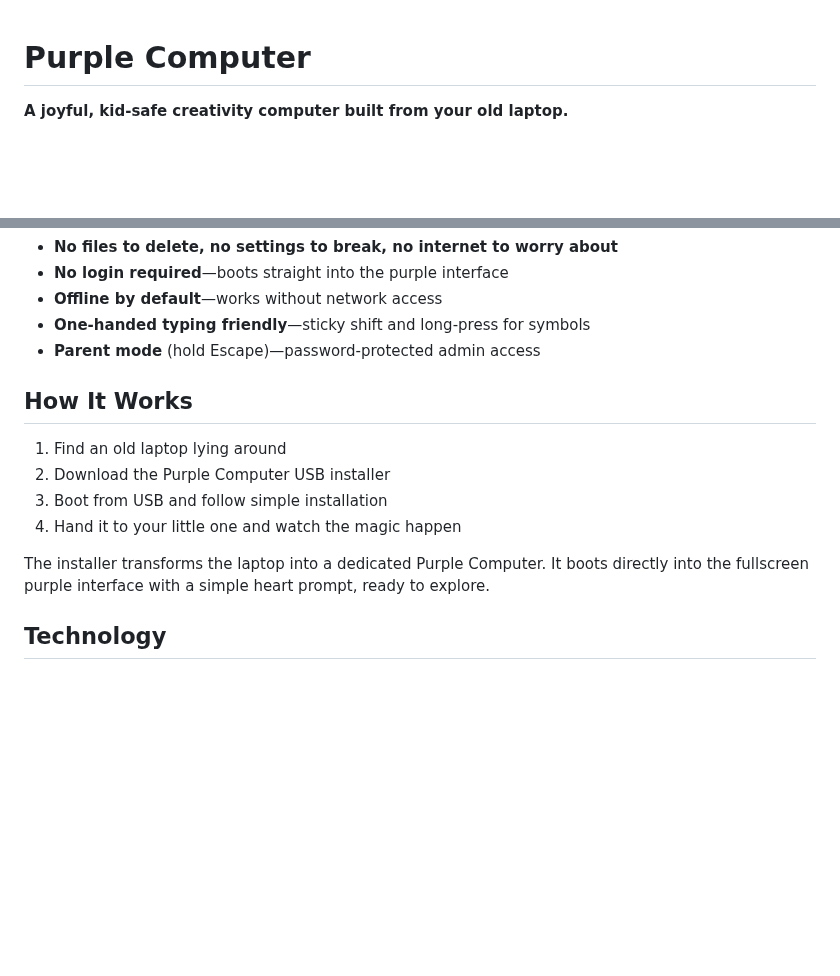
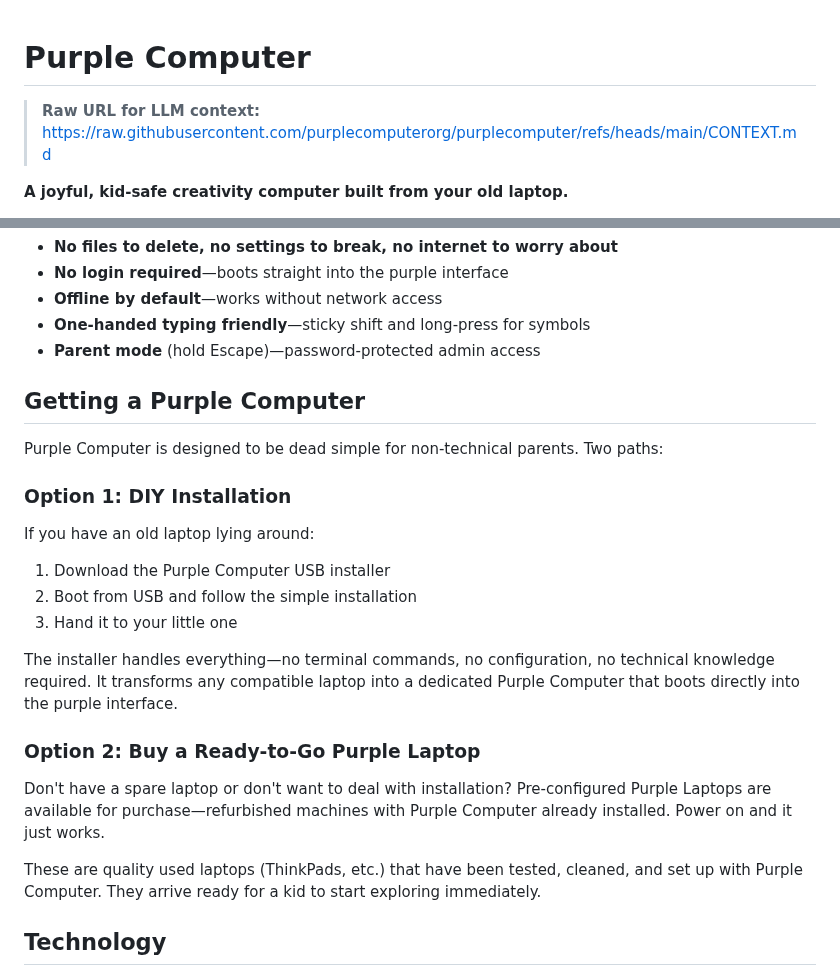
Before and after one commit to purplecomputerorg/purplecomputer, a Markdown page: CONTEXT.md, 2 parts joined by grey strips. GitHub-like rendering; blank space fills up the shorter version.

Commit message:
Update context

```diff
--- a/CONTEXT.md
+++ b/CONTEXT.md
@@ -1,4 +1,6 @@
 # Purple Computer
+
+> **Raw URL for LLM context:** https://raw.githubusercontent.com/purplecomputerorg/purplecomputer/refs/heads/main/CONTEXT.md
 
 **A joyful, kid-safe creativity computer built from your old laptop.**
 
@@ -44,14 +46,22 @@ A simple text editor with large, friendly text. Sticky shift makes capitals easy
 - **One-handed typing friendly**—sticky shift and long-press for symbols
 - **Parent mode** (hold Escape)—password-protected admin access
 
-## How It Works
+## Getting a Purple Computer
 
-1. Find an old laptop lying around
-2. Download the Purple Computer USB installer
-3. Boot from USB and follow simple installation
-4. Hand it to your little one and watch the magic happen
+Purple Computer is designed to be dead simple for non-technical parents. Two paths:
 
-The installer transforms the laptop into a dedicated Purple Computer. It boots directly into the fullscreen purple interface with a simple heart prompt, ready to explore.
+### Option 1: DIY Installation
+If you have an old laptop lying around:
+1. Download the Purple Computer USB installer
+2. Boot from USB and follow the simple installation
+3. Hand it to your little one
+
+The installer handles everything—no terminal commands, no configuration, no technical knowledge required. It transforms any compatible laptop into a dedicated Purple Computer that boots directly into the purple interface.
+
+### Option 2: Buy a Ready-to-Go Purple Laptop
+Don't have a spare laptop or don't want to deal with installation? Pre-configured Purple Laptops are available for purchase—refurbished machines with Purple Computer already installed. Power on and it just works.
+
+These are quality used laptops (ThinkPads, etc.) that have been tested, cleaned, and set up with Purple Computer. They arrive ready for a kid to start exploring immediately.
 
 ## Technology
 
```
